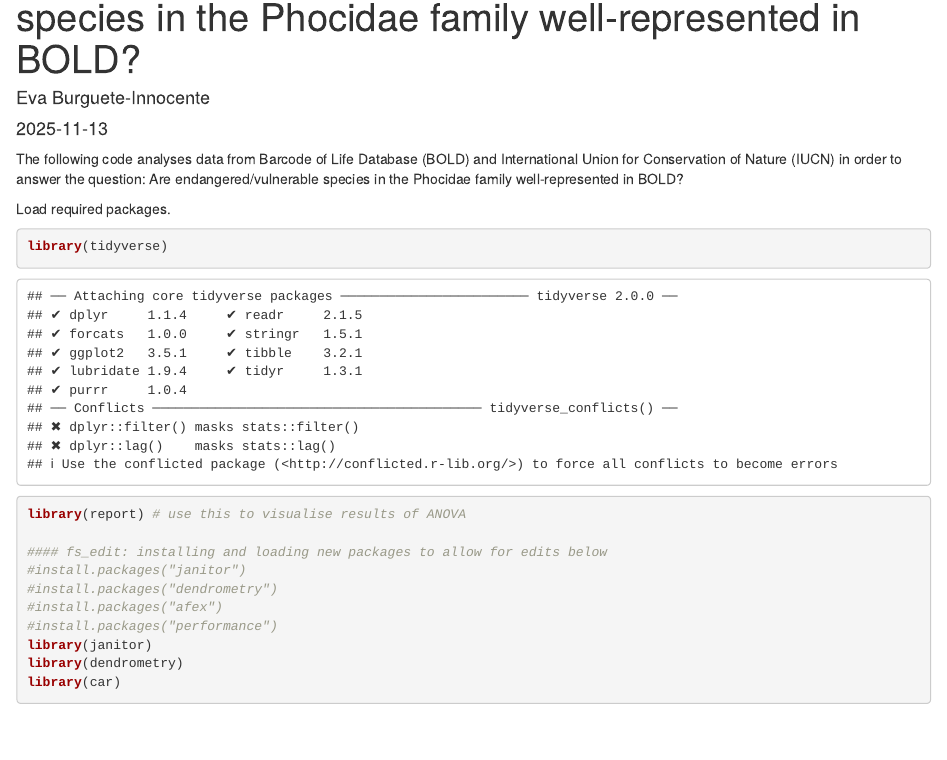
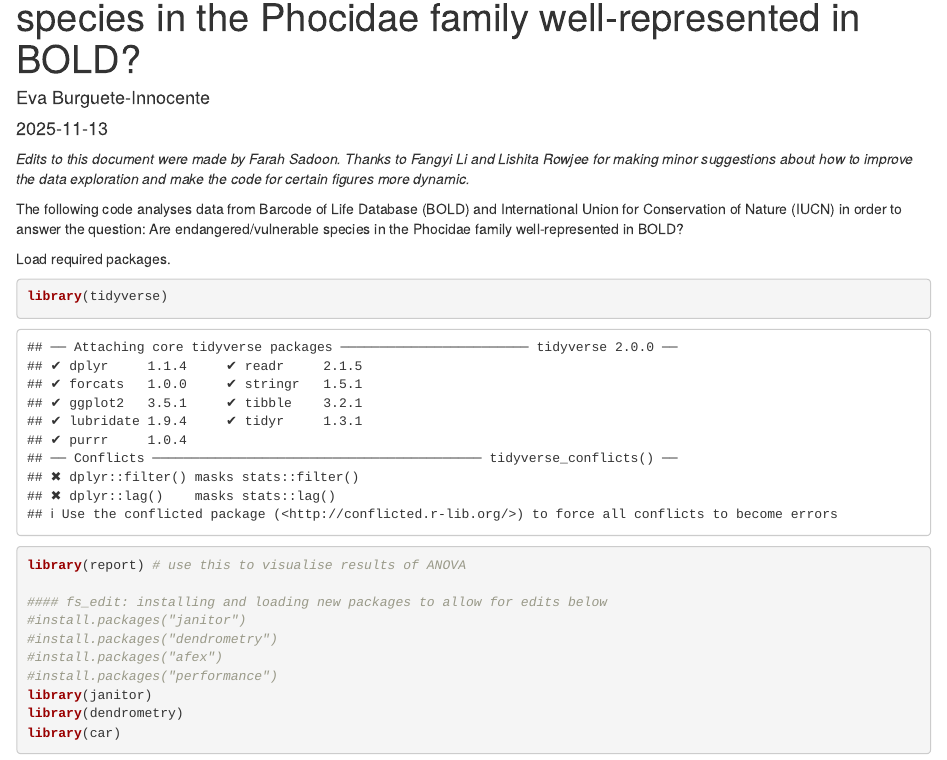
Before and after one commit to evainnocente/assignment2-6210, an R Markdown document (R/Assignment_01_phocidae.Rmd): the page in a window 1100 px wide, from 70 px down. Rendered offline with R 4.5, knitr and Pandoc, with nearby package versions.

Commit message:
Included attributions at the top of the markdown file

```diff
--- a/R/Assignment_01_phocidae.Rmd
+++ b/R/Assignment_01_phocidae.Rmd
@@ -4,6 +4,7 @@ author: "Eva Burguete-Innocente"
 date: "`r Sys.Date()`"
 output: html_document
 ---
+*Edits to this document were made by Farah Sadoon. Thanks to Fangyi Li and Lishita Rowjee for making minor suggestions about how to improve the data exploration and make the code for certain figures more dynamic.*
 
 The following code analyses data from Barcode of Life Database (BOLD) and International Union for Conservation of Nature (IUCN) in order to answer the question: Are endangered/vulnerable species in the Phocidae family well-represented in BOLD?
 
```
